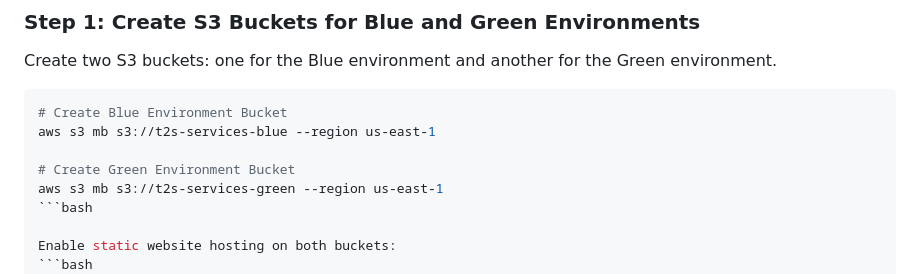
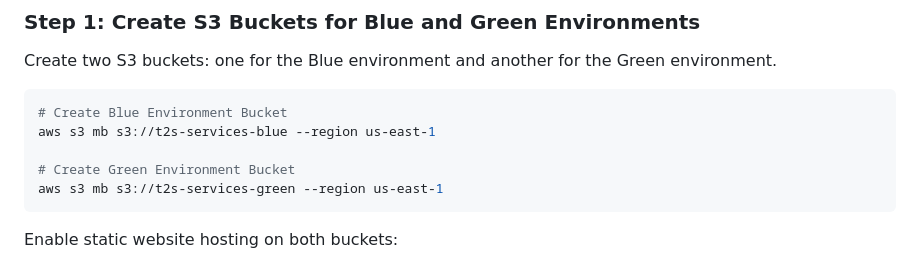
Before and after one commit to Here2ServeU/aws-blue_green-deployment, a Markdown page: README.md, the part around the change. Drawn GitHub-style.

````diff
--- a/README.md
+++ b/README.md
@@ -36,7 +36,7 @@ aws s3 mb s3://t2s-services-blue --region us-east-1
 
 # Create Green Environment Bucket
 aws s3 mb s3://t2s-services-green --region us-east-1
-```bash
+```
 
 Enable static website hosting on both buckets:
 ```bash
````
